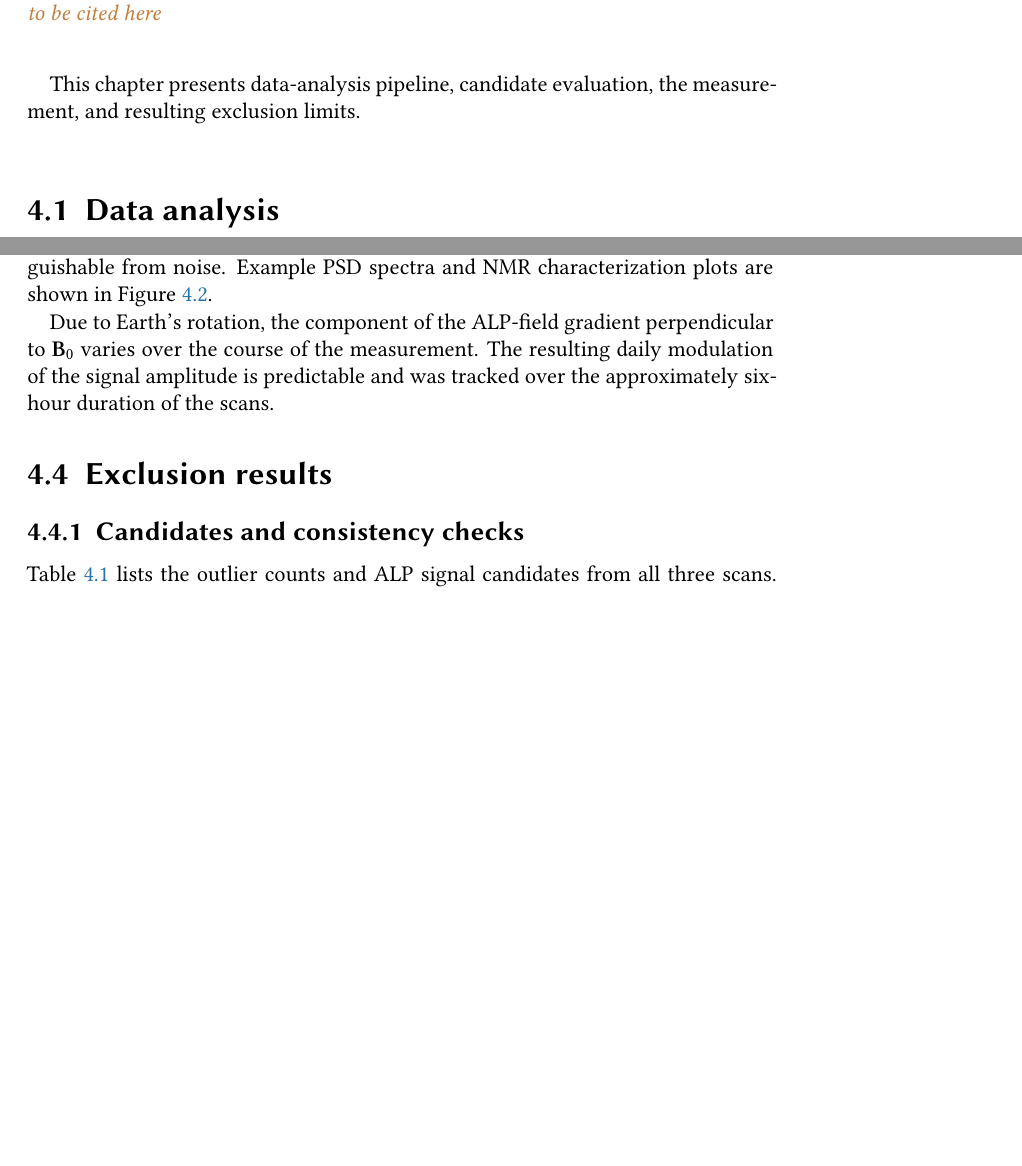
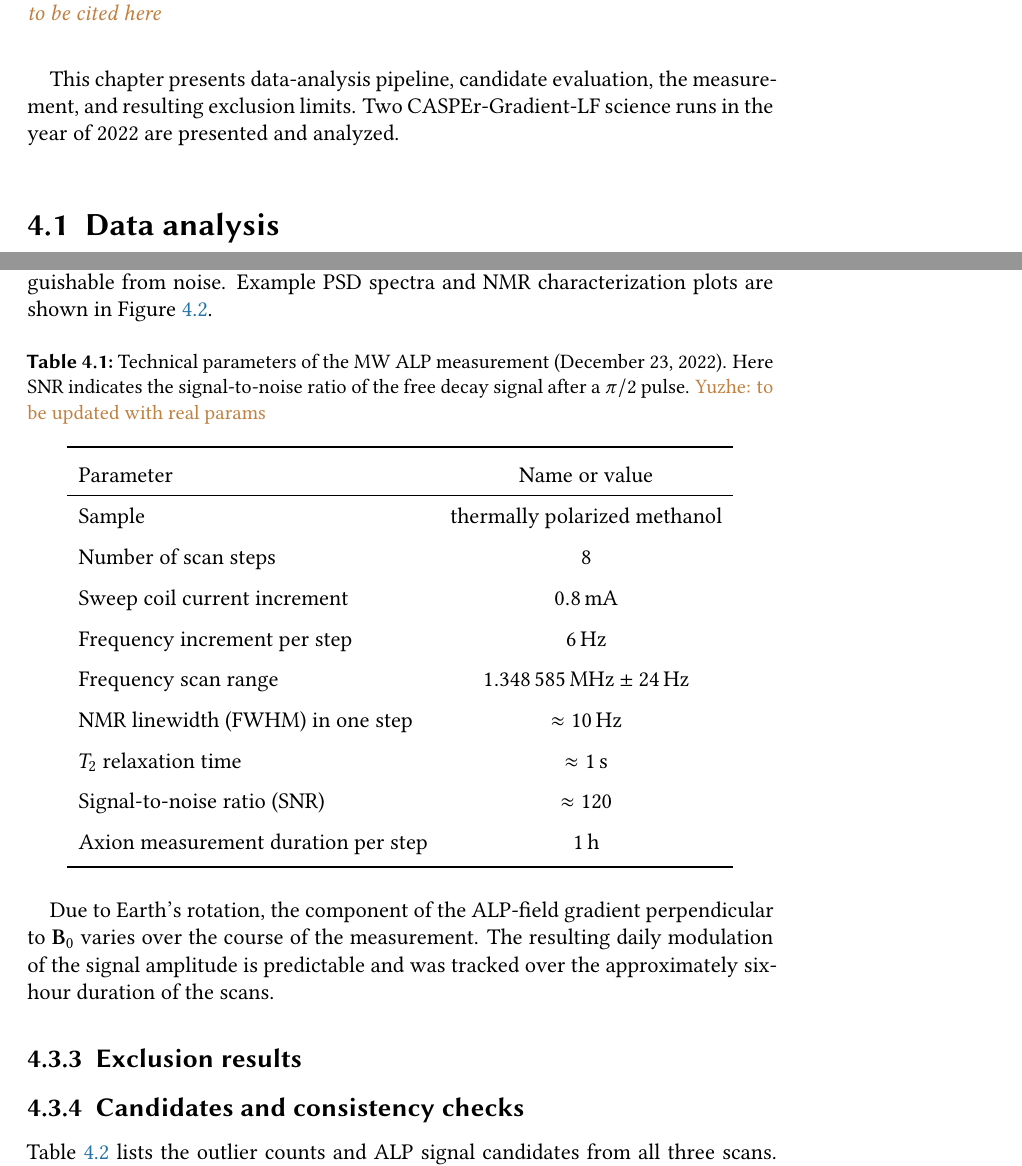
Before and after one commit to CASPEr-Collaboration/ZhangYuzhe-Dissertation, a LaTeX thesis (tex/main.tex, which reads tex/results.tex): two parts of pages 67 and 73 of 102 before the commit and two parts of pages 67 and 73 of 104 after it, joined at a grey line, cut so that both start at the same text, the shorter picture padded with empty space. Compiled offline with pdfLaTeX.

Commit message:
modified result chapter and related partts

```diff
--- a/tex/results.tex
+++ b/tex/results.tex
@@ -4,7 +4,7 @@
 \end{jointwork}
 
 This chapter presents data-analysis pipeline, candidate evaluation, the measurement, and resulting exclusion limits.
-
+Two CASPEr-Gradient-LF science runs in the year of 2022 are presented and analyzed.
 
 \section{Data analysis}\label{sec:results:data-analysis}
 
@@ -168,6 +168,29 @@ At each frequency step the following actions were performed in order:
 The PSDs were recorded after demodulation of $V_\mathrm{f}$ by the lock-in amplifier; its reference frequency was detuned by \SI{820}{\Hz} from the Larmor frequency so that the NMR signal appears at a non-zero difference frequency, making it easily distinguishable from noise.
 Example PSD spectra and NMR characterization plots are shown in Figure~\ref{fig:measurements}.
 
+
+\begin{table}[htb]
+    \centering
+    \caption{Technical parameters of the MW ALP measurement (December 23, 2022).
+    Here SNR indicates the signal-to-noise ratio of the free decay signal after a $\pi/2$ pulse. \YZ{to be updated with real params}}
+    \label{tab:MWALPmeas}
+    \begin{tabular}{lc}
+        \toprule
+        Parameter & Name or value \\
+        \hline
+        Sample & thermally polarized methanol \\
+        Number of scan steps & 8 \\
+        Sweep coil current increment & \SI{0.8}{\mA} \\
+        Frequency increment per step & \SI{6}{\Hz} \\
+        Frequency scan range & $\SI{1.348585}{\MHz} \pm \SI{24}{\Hz}$ \\
+        NMR linewidth (FWHM) in one step & $\approx\SI{10}{\Hz}$ \\
+        $T_2$ relaxation time & $\approx\SI{1}{\s}$ \\
+        Signal-to-noise ratio (SNR) & $\approx 120$ \\
+        Axion measurement duration per step & \SI{1}{\hour} \\
+        \bottomrule
+    \end{tabular}
+\end{table}
+
 \begin{figure*}[htb]
     \centering
     \includegraphics[width=\linewidth]{works/LF-thermal/figures/measurements.png}
@@ -184,7 +207,7 @@ Example PSD spectra and NMR characterization plots are shown in Figure~\ref{fig:
 Due to Earth's rotation, the component of the ALP-field gradient perpendicular to $\mathbf{B}_0$ varies over the course of the measurement.
 The resulting daily modulation of the signal amplitude is predictable and was tracked over the approximately six-hour duration of the scans.
 
-\section{Exclusion results}\label{sec:results:exclusion}
+\subsection{Exclusion results}\label{sec:results:exclusion}
 
 \subsection{Candidates and consistency checks}
 
```
Also changed, not shown: tex/conclusions.tex (+1 -1 lines), tex/figures/CASPEr-G-data-analysis-pipeline.drawio.pdf, tex/results.tex (10 more changed lines), 1 other file.
